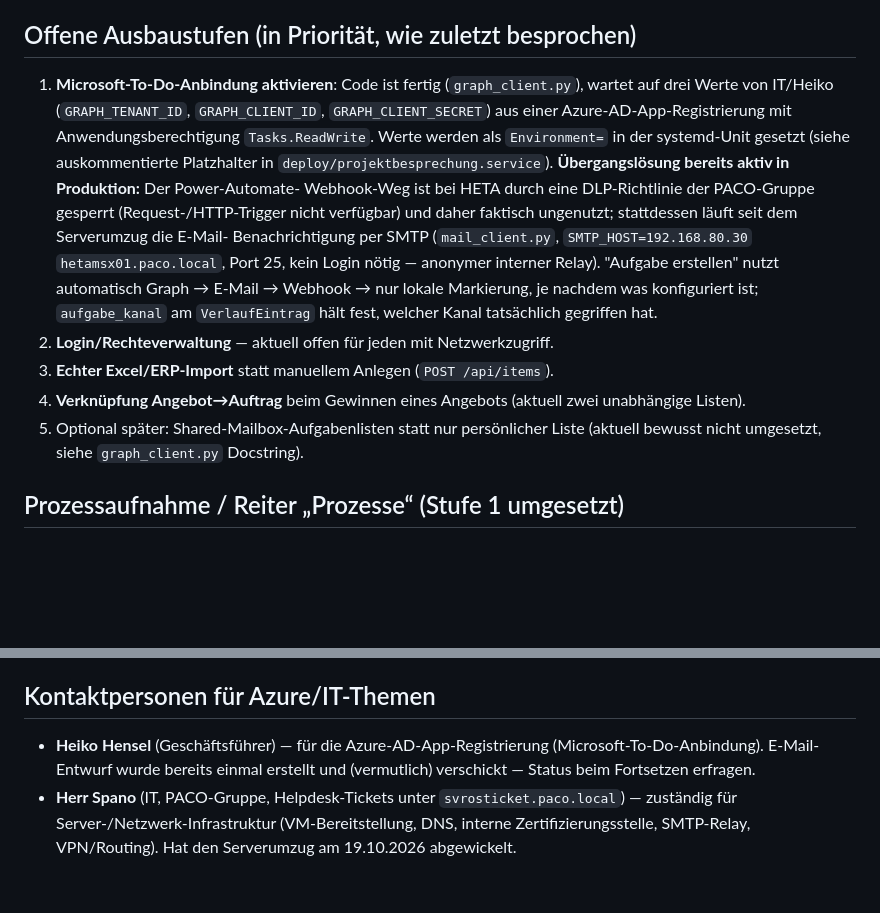
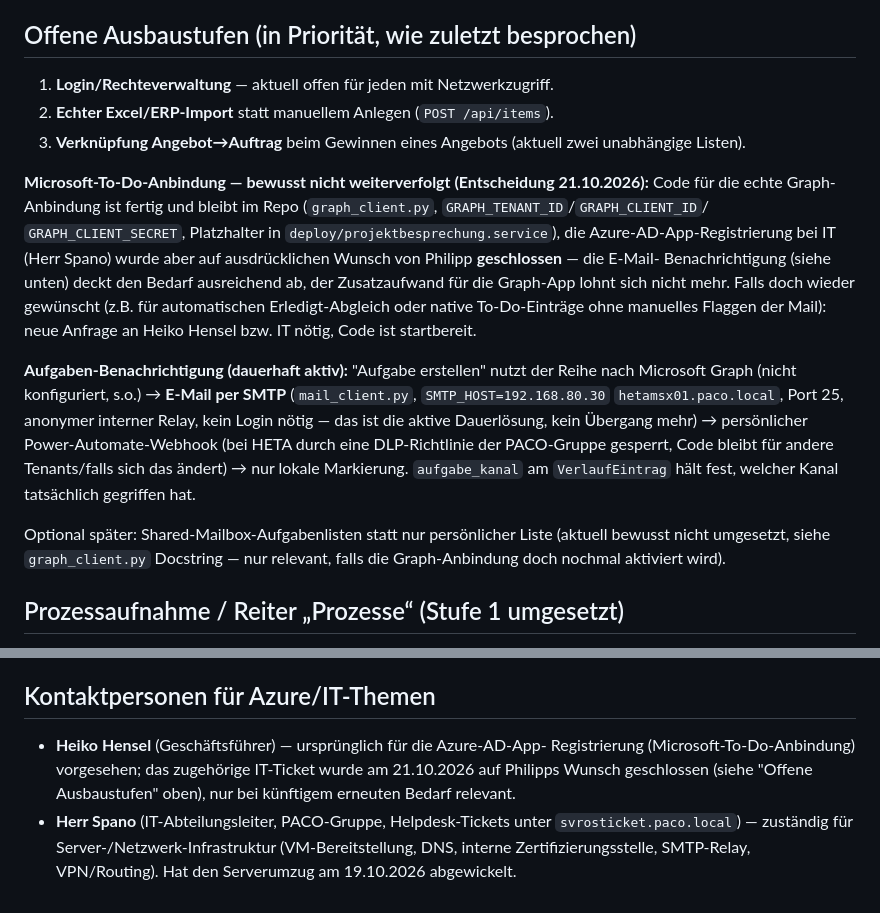
Before and after one commit to aracon30/HETA-Projektmanagement, a Markdown page: CLAUDE.md, 2 parts joined by grey strips. GitHub-like rendering; blank space fills up the shorter version.

Commit message:
CLAUDE.md: Azure-AD-App-Registrierung als nicht weiterverfolgt vermerken
Philipp hat das IT-Ticket für die Microsoft-Graph-Anbindung am 21.10.2026
bewusst schließen lassen - die E-Mail-Benachrichtigung per SMTP deckt den
Bedarf ausreichend ab und ist damit die dauerhafte Lösung, kein Übergang
mehr. Code für die Graph-Anbindung bleibt nutzbar, falls später doch
wieder gewünscht.

Co-Authored-By: Claude Sonnet 5 <noreply@anthropic.com>
Claude-Session: https://claude.ai/code/session_01KPzBqYronSEZwgbV7mSWkF

```diff
--- a/CLAUDE.md
+++ b/CLAUDE.md
@@ -98,28 +98,36 @@ Ausnahme Philipp Schreiber: `p.schreiber@heta.de`).
 
 ## Offene Ausbaustufen (in Priorität, wie zuletzt besprochen)
 
-1. **Microsoft-To-Do-Anbindung aktivieren**: Code ist fertig
-   (`graph_client.py`), wartet auf drei Werte von IT/Heiko
-   (`GRAPH_TENANT_ID`, `GRAPH_CLIENT_ID`, `GRAPH_CLIENT_SECRET`) aus einer
-   Azure-AD-App-Registrierung mit Anwendungsberechtigung `Tasks.ReadWrite`.
-   Werte werden als `Environment=` in der systemd-Unit gesetzt (siehe
-   auskommentierte Platzhalter in `deploy/projektbesprechung.service`).
-   **Übergangslösung bereits aktiv in Produktion:** Der Power-Automate-
-   Webhook-Weg ist bei HETA durch eine DLP-Richtlinie der PACO-Gruppe
-   gesperrt (Request-/HTTP-Trigger nicht verfügbar) und daher faktisch
-   ungenutzt; stattdessen läuft seit dem Serverumzug die E-Mail-
-   Benachrichtigung per SMTP (`mail_client.py`, `SMTP_HOST=192.168.80.30`
-   `hetamsx01.paco.local`, Port 25, kein Login nötig — anonymer interner
-   Relay). "Aufgabe erstellen" nutzt automatisch Graph → E-Mail → Webhook →
-   nur lokale Markierung, je nachdem was konfiguriert ist; `aufgabe_kanal`
-   am `VerlaufEintrag` hält fest, welcher Kanal tatsächlich gegriffen hat.
-2. **Login/Rechteverwaltung** — aktuell offen für jeden mit Netzwerkzugriff.
-3. **Echter Excel/ERP-Import** statt manuellem Anlegen (`POST /api/items`).
-4. **Verknüpfung Angebot→Auftrag** beim Gewinnen eines Angebots (aktuell
+1. **Login/Rechteverwaltung** — aktuell offen für jeden mit Netzwerkzugriff.
+2. **Echter Excel/ERP-Import** statt manuellem Anlegen (`POST /api/items`).
+3. **Verknüpfung Angebot→Auftrag** beim Gewinnen eines Angebots (aktuell
    zwei unabhängige Listen).
-5. Optional später: Shared-Mailbox-Aufgabenlisten statt nur persönlicher
-   Liste (aktuell bewusst nicht umgesetzt, siehe `graph_client.py`
-   Docstring).
+
+**Microsoft-To-Do-Anbindung — bewusst nicht weiterverfolgt (Entscheidung
+21.10.2026):** Code für die echte Graph-Anbindung ist fertig und bleibt im
+Repo (`graph_client.py`, `GRAPH_TENANT_ID`/`GRAPH_CLIENT_ID`/
+`GRAPH_CLIENT_SECRET`, Platzhalter in `deploy/projektbesprechung.service`),
+die Azure-AD-App-Registrierung bei IT (Herr Spano) wurde aber auf
+ausdrücklichen Wunsch von Philipp **geschlossen** — die E-Mail-
+Benachrichtigung (siehe unten) deckt den Bedarf ausreichend ab, der
+Zusatzaufwand für die Graph-App lohnt sich nicht mehr. Falls doch wieder
+gewünscht (z.B. für automatischen Erledigt-Abgleich oder native
+To-Do-Einträge ohne manuelles Flaggen der Mail): neue Anfrage an Heiko
+Hensel bzw. IT nötig, Code ist startbereit.
+
+**Aufgaben-Benachrichtigung (dauerhaft aktiv):** "Aufgabe erstellen" nutzt
+der Reihe nach Microsoft Graph (nicht konfiguriert, s.o.) → **E-Mail per
+SMTP** (`mail_client.py`, `SMTP_HOST=192.168.80.30` `hetamsx01.paco.local`,
+Port 25, anonymer interner Relay, kein Login nötig — das ist die aktive
+Dauerlösung, kein Übergang mehr) → persönlicher Power-Automate-Webhook
+(bei HETA durch eine DLP-Richtlinie der PACO-Gruppe gesperrt, Code bleibt
+für andere Tenants/falls sich das ändert) → nur lokale Markierung.
+`aufgabe_kanal` am `VerlaufEintrag` hält fest, welcher Kanal tatsächlich
+gegriffen hat.
+
+Optional später: Shared-Mailbox-Aufgabenlisten statt nur persönlicher
+Liste (aktuell bewusst nicht umgesetzt, siehe `graph_client.py` Docstring —
+nur relevant, falls die Graph-Anbindung doch nochmal aktiviert wird).
 
 ## Prozessaufnahme / Reiter „Prozesse“ (Stufe 1 umgesetzt)
 
@@ -215,10 +223,11 @@ Bestellung in `formulare.json` eintragen; englische Bestellvorlage (Titel-Dropdo
 
 ## Kontaktpersonen für Azure/IT-Themen
 
-- **Heiko Hensel** (Geschäftsführer) — für die Azure-AD-App-Registrierung
-  (Microsoft-To-Do-Anbindung). E-Mail-Entwurf wurde bereits einmal erstellt
-  und (vermutlich) verschickt — Status beim Fortsetzen erfragen.
-- **Herr Spano** (IT, PACO-Gruppe, Helpdesk-Tickets unter
+- **Heiko Hensel** (Geschäftsführer) — ursprünglich für die Azure-AD-App-
+  Registrierung (Microsoft-To-Do-Anbindung) vorgesehen; das zugehörige
+  IT-Ticket wurde am 21.10.2026 auf Philipps Wunsch geschlossen (siehe
+  "Offene Ausbaustufen" oben), nur bei künftigem erneuten Bedarf relevant.
+- **Herr Spano** (IT-Abteilungsleiter, PACO-Gruppe, Helpdesk-Tickets unter
   `svrosticket.paco.local`) — zuständig für Server-/Netzwerk-Infrastruktur
   (VM-Bereitstellung, DNS, interne Zertifizierungsstelle, SMTP-Relay,
   VPN/Routing). Hat den Serverumzug am 19.10.2026 abgewickelt.
```
